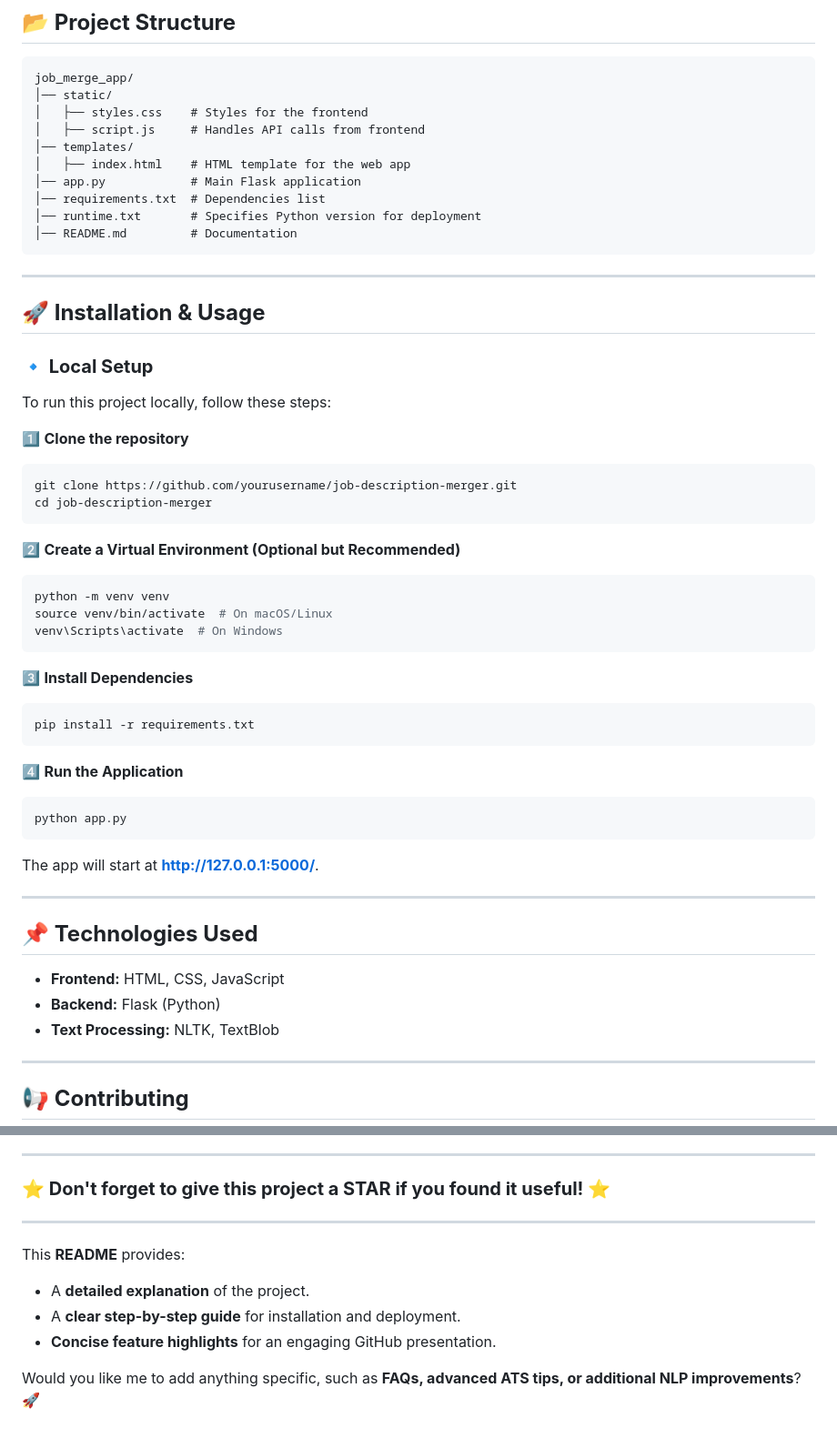
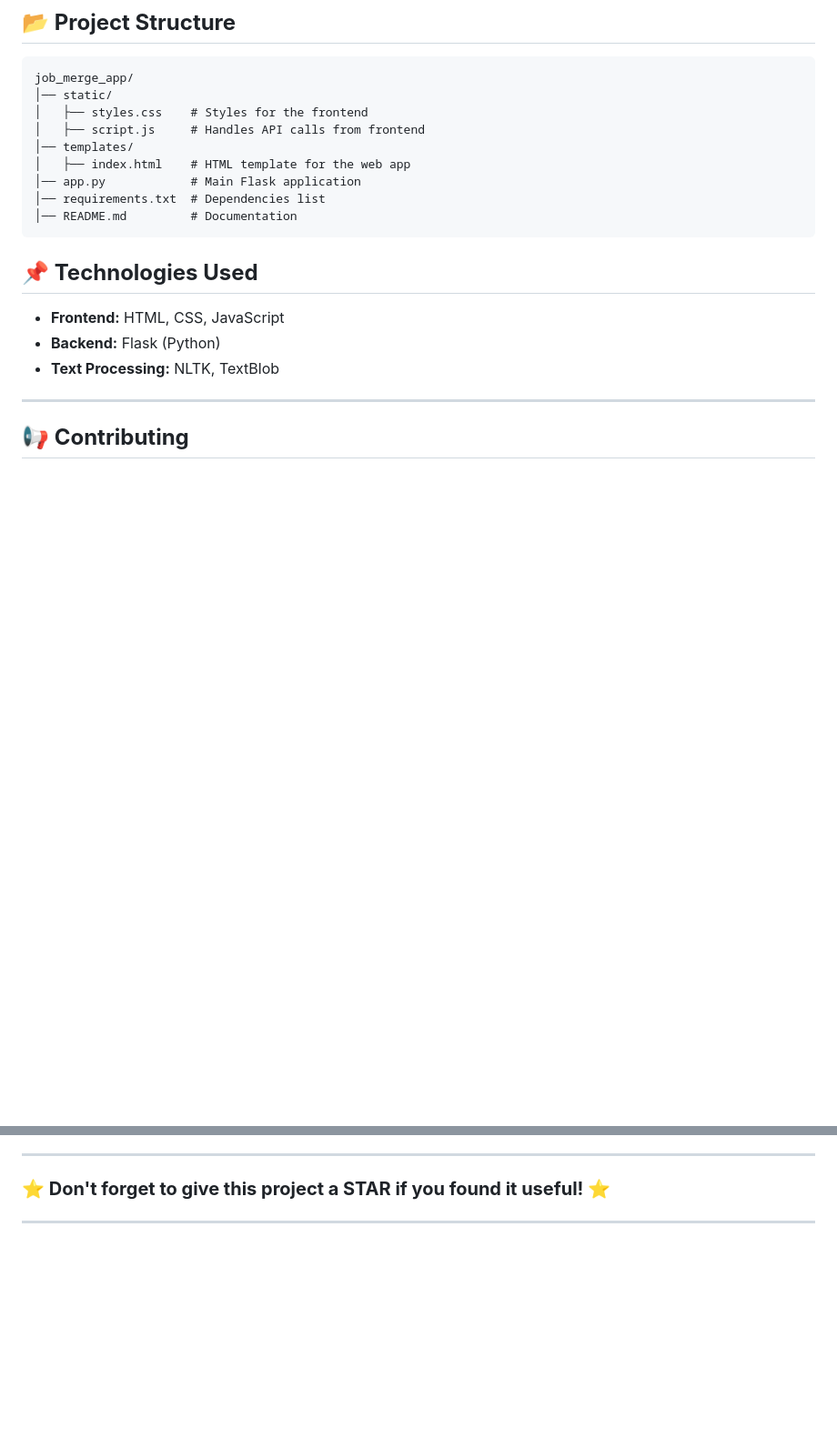
Before and after one commit to kaavinred/jobdesc, a Markdown page: README.md, 2 parts joined by grey strips. Shown at 91% size. GitHub-like rendering; blank space fills up the shorter version.

````diff
--- a/README.md
+++ b/README.md
@@ -49,41 +49,8 @@ job_merge_app/
 │   ├── index.html    # HTML template for the web app
 │── app.py            # Main Flask application
 │── requirements.txt  # Dependencies list
-│── runtime.txt       # Specifies Python version for deployment
 │── README.md         # Documentation
 ```
-
----
-
-## **🚀 Installation & Usage**
-### **🔹 Local Setup**
-To run this project locally, follow these steps:
-
-1️⃣ **Clone the repository**
-```bash
-git clone https://github.com/yourusername/job-description-merger.git
-cd job-description-merger
-```
-
-2️⃣ **Create a Virtual Environment (Optional but Recommended)**
-```bash
-python -m venv venv
-source venv/bin/activate  # On macOS/Linux
-venv\Scripts\activate  # On Windows
-```
-
-3️⃣ **Install Dependencies**
-```bash
-pip install -r requirements.txt
-```
-
-4️⃣ **Run the Application**
-```bash
-python app.py
-```
-The app will start at **http://127.0.0.1:5000/**.
-
----
 
 ## **📌 Technologies Used**
 - **Frontend:** HTML, CSS, JavaScript
@@ -113,10 +80,3 @@ Feel free to reach out via GitHub issues or email me at **kaavinred@gmail.com**!
 
 ### **⭐ Don't forget to give this project a STAR if you found it useful! ⭐**
 ---
-
-This **README** provides:
-- A **detailed explanation** of the project.
-- A **clear step-by-step guide** for installation and deployment.
-- **Concise feature highlights** for an engaging GitHub presentation.
-
-Would you like me to add anything specific, such as **FAQs, advanced ATS tips, or additional NLP improvements**? 🚀
````
